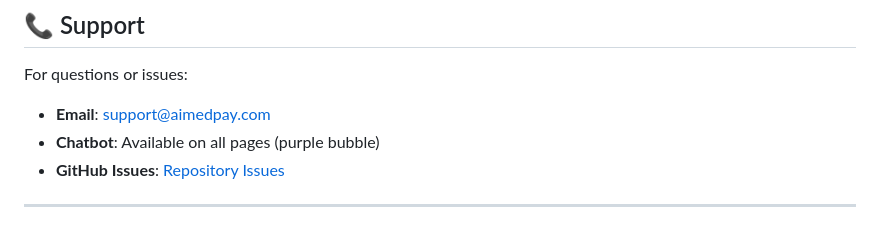
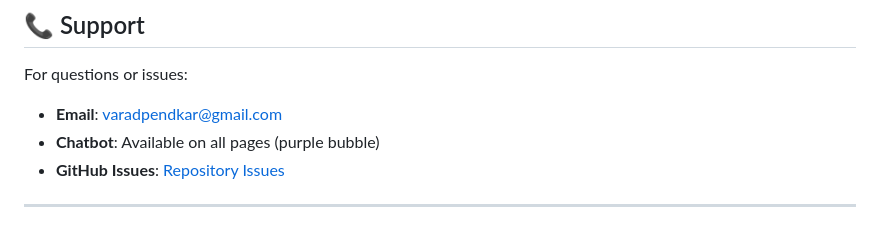
Before and after one commit to Varadpendkar/AI-Medpay, a Markdown page: README.md, the part around the change. Rendered like a GitHub page.

Commit message:
Update support email address in README

```diff
--- a/README.md
+++ b/README.md
@@ -686,7 +686,7 @@ Varad Pendkar - Full Stack Development & AI/ML Integration
 
 For questions or issues:
 
-- **Email**: support@aimedpay.com
+- **Email**: varadpendkar@gmail.com
 - **Chatbot**: Available on all pages (purple bubble)
 - **GitHub Issues**: [Repository Issues](https://github.com/Varadpendkar/Aimedpay.github.io/issues)
 
```
